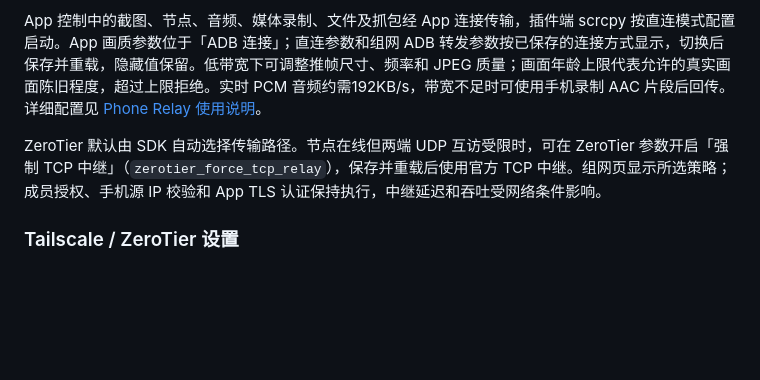
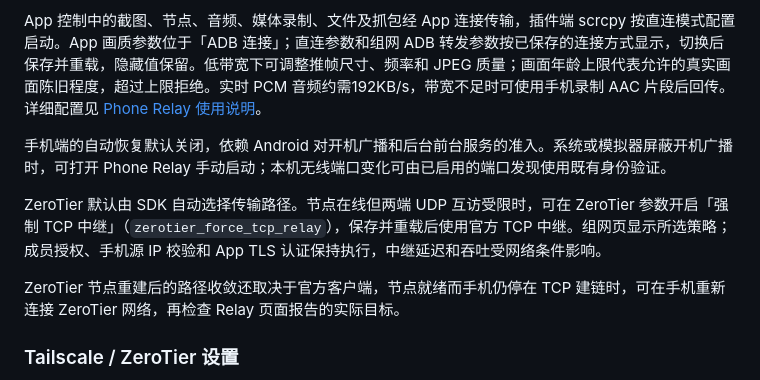
Before and after one commit to AmeiMiao/astrbot_phone_control, a Markdown page: README.md, the part around the change. Drawn GitHub-style; blank space fills up the shorter version.

```diff
--- a/README.md
+++ b/README.md
@@ -158,7 +158,11 @@ MemoryCompanion、LivingMemory 使用独立同步开关。LivingMemory 写入复
 
 App 控制中的截图、节点、音频、媒体录制、文件及抓包经 App 连接传输，插件端 scrcpy 按直连模式配置启动。App 画质参数位于「ADB 连接」；直连参数和组网 ADB 转发参数按已保存的连接方式显示，切换后保存并重载，隐藏值保留。低带宽下可调整推帧尺寸、频率和 JPEG 质量；画面年龄上限代表允许的真实画面陈旧程度，超过上限拒绝。实时 PCM 音频约需192KB/s，带宽不足时可使用手机录制 AAC 片段后回传。详细配置见 [Phone Relay 使用说明](helper/android-relay/README.md)。
 
+手机端的自动恢复默认关闭，依赖 Android 对开机广播和后台前台服务的准入。系统或模拟器屏蔽开机广播时，可打开 Phone Relay 手动启动；本机无线端口变化可由已启用的端口发现使用既有身份验证。
+
 ZeroTier 默认由 SDK 自动选择传输路径。节点在线但两端 UDP 互访受限时，可在 ZeroTier 参数开启「强制 TCP 中继」（`zerotier_force_tcp_relay`），保存并重载后使用官方 TCP 中继。组网页显示所选策略；成员授权、手机源 IP 校验和 App TLS 认证保持执行，中继延迟和吞吐受网络条件影响。
+
+ZeroTier 节点重建后的路径收敛还取决于官方客户端，节点就绪而手机仍停在 TCP 建链时，可在手机重新连接 ZeroTier 网络，再检查 Relay 页面报告的实际目标。
 
 ### Tailscale / ZeroTier 设置
 
```
Also changed, not shown: CHANGELOG.md (+2 -0 lines), helper/android-relay/README.md (+2 -0 lines).
